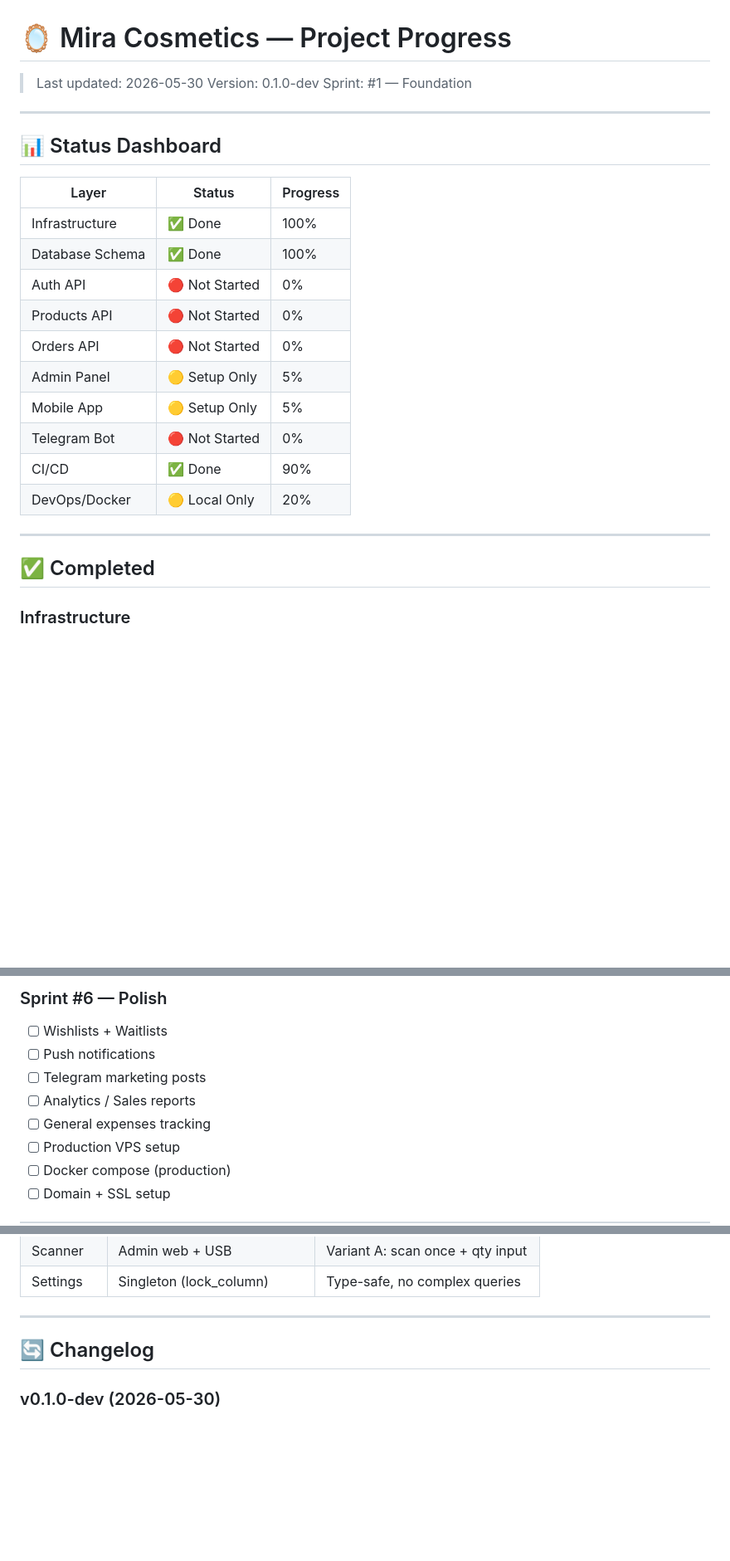
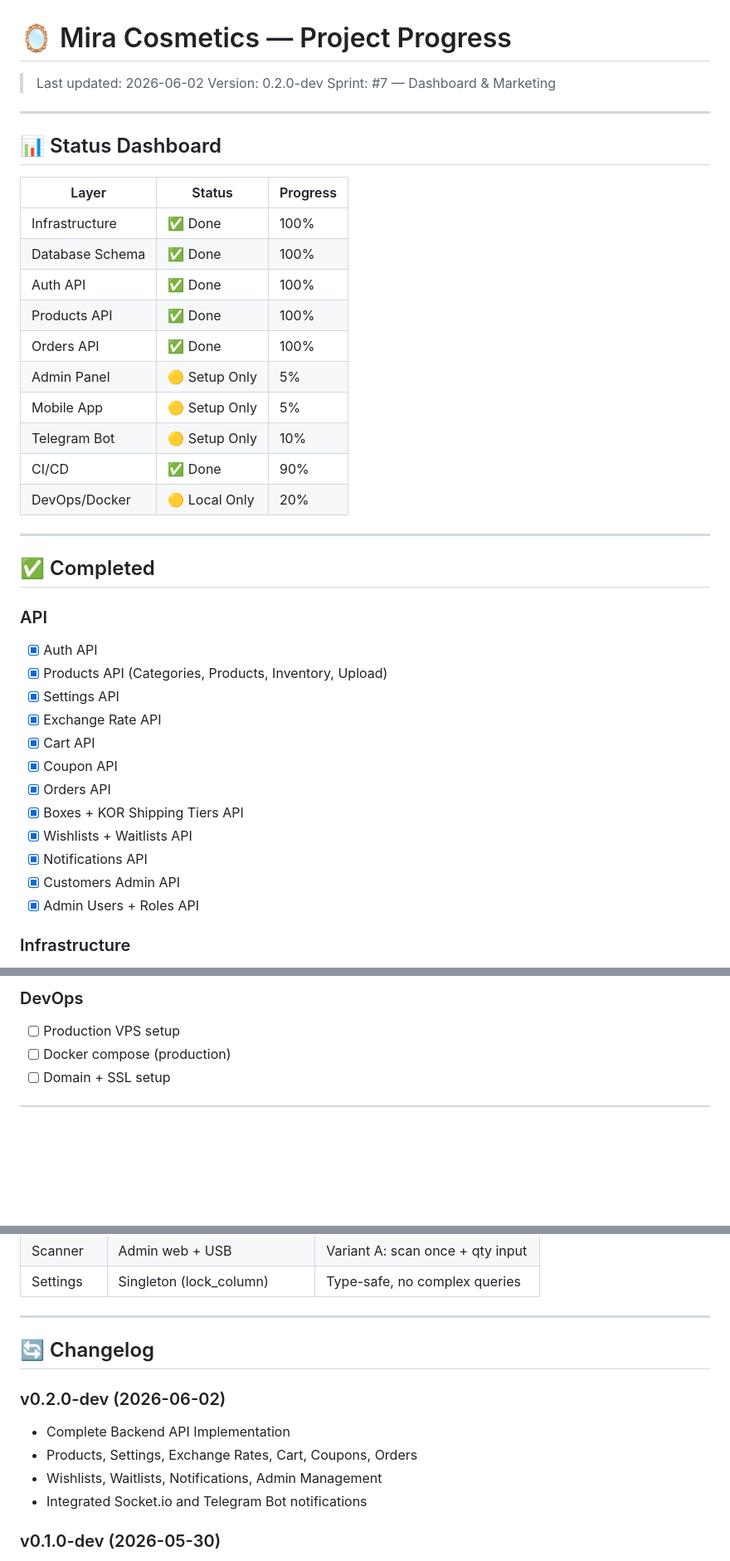
Before and after one commit to Isokjon-Osimjonov/mira, a Markdown page: PROGRESS.md, 3 parts joined by grey strips. Shown at 83% size. Rendered like a GitHub page; blank space fills up the shorter version.

```diff
--- a/PROGRESS.md
+++ b/PROGRESS.md
@@ -1,8 +1,8 @@
 # 🪞 Mira Cosmetics — Project Progress
 
-> Last updated: 2026-05-30
-> Version: 0.1.0-dev
-> Sprint: #1 — Foundation
+> Last updated: 2026-06-02
+> Version: 0.2.0-dev
+> Sprint: #7 — Dashboard & Marketing
 
 ---
 
@@ -12,18 +12,32 @@
 |-------|--------|----------|
 | Infrastructure | ✅ Done | 100% |
 | Database Schema | ✅ Done | 100% |
-| Auth API | 🔴 Not Started | 0% |
-| Products API | 🔴 Not Started | 0% |
-| Orders API | 🔴 Not Started | 0% |
+| Auth API | ✅ Done | 100% |
+| Products API | ✅ Done | 100% |
+| Orders API | ✅ Done | 100% |
 | Admin Panel | 🟡 Setup Only | 5% |
 | Mobile App | 🟡 Setup Only | 5% |
-| Telegram Bot | 🔴 Not Started | 0% |
+| Telegram Bot | 🟡 Setup Only | 10% |
 | CI/CD | ✅ Done | 90% |
 | DevOps/Docker | 🟡 Local Only | 20% |
 
 ---
 
 ## ✅ Completed
+
+### API
+- [x] Auth API
+- [x] Products API (Categories, Products, Inventory, Upload)
+- [x] Settings API
+- [x] Exchange Rate API
+- [x] Cart API
+- [x] Coupon API
+- [x] Orders API
+- [x] Boxes + KOR Shipping Tiers API
+- [x] Wishlists + Waitlists API
+- [x] Notifications API
+- [x] Customers Admin API
+- [x] Admin Users + Roles API
 
 ### Infrastructure
 - [x] Nx monorepo (pnpm workspaces, node-linker=hoisted)
@@ -145,10 +103,5 @@
 
-### Sprint #6 — Polish
-- [ ] Wishlists + Waitlists
-- [ ] Push notifications
-- [ ] Telegram marketing posts
-- [ ] Analytics / Sales reports
-- [ ] General expenses tracking
+### DevOps
 - [ ] Production VPS setup
 - [ ] Docker compose (production)
 - [ ] Domain + SSL setup
@@ -191,6 +144,12 @@
 
 ## 🔄 Changelog
 
+### v0.2.0-dev (2026-06-02)
+- Complete Backend API Implementation
+- Products, Settings, Exchange Rates, Cart, Coupons, Orders
+- Wishlists, Waitlists, Notifications, Admin Management
+- Integrated Socket.io and Telegram Bot notifications
+
 ### v0.1.0-dev (2026-05-30)
 - Initial monorepo setup
 - 39-table PostgreSQL schema
```
Also changed, not shown: other parts of PROGRESS.md (+12 -68 lines).
